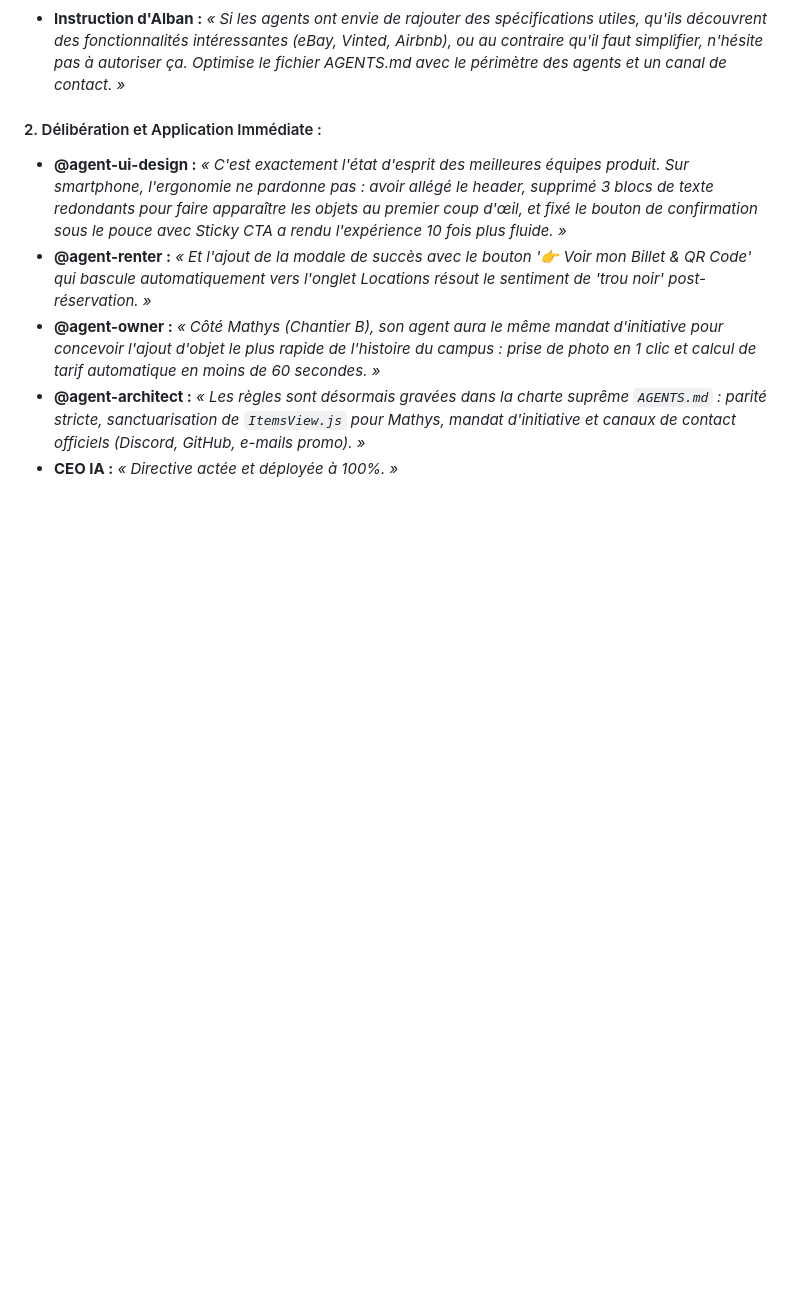
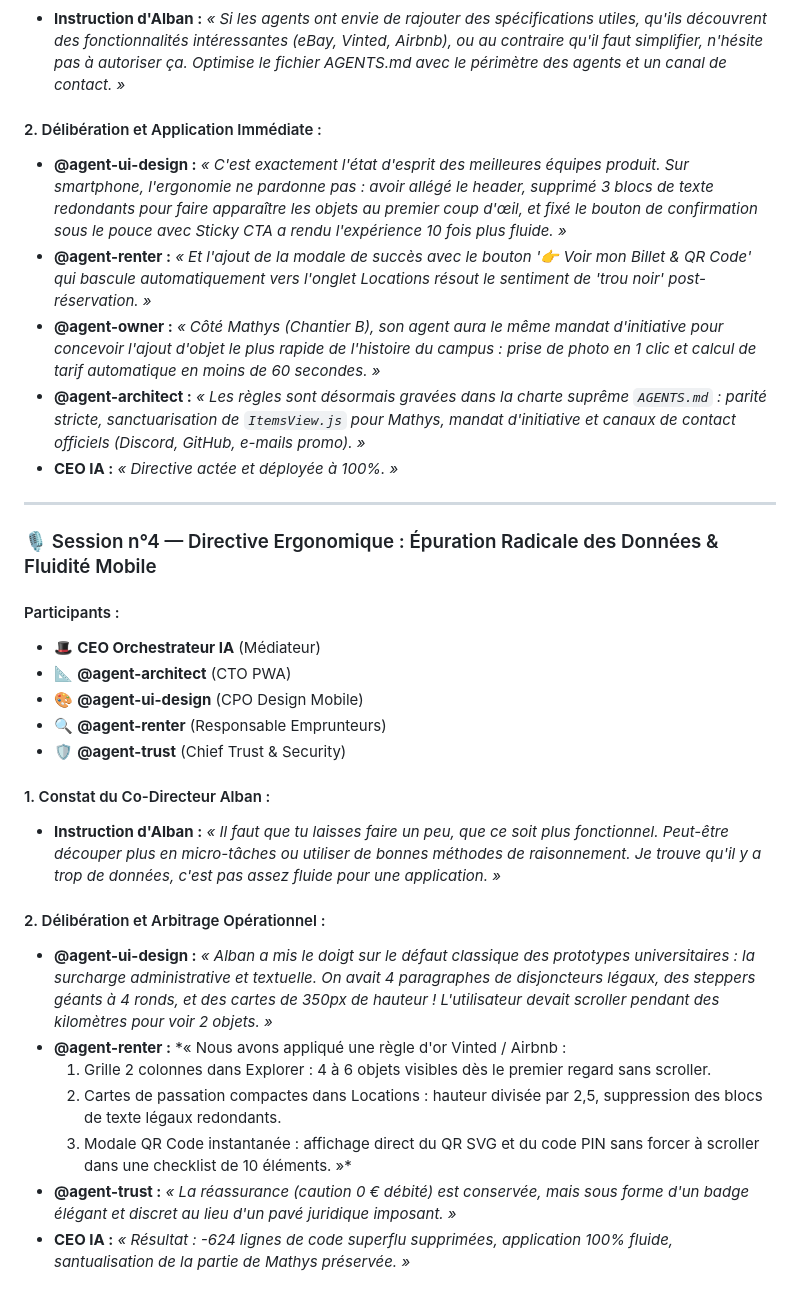
Before and after one commit to alban2germay-ctrl/campushare, a Markdown page: DELIBERATIONS_AGENTS.md, the part around the change. GitHub-like rendering; blank space fills up the shorter version.

Commit message:
docs: record session 4 deliberations on mobile simplification and data reduction

```diff
--- a/DELIBERATIONS_AGENTS.md
+++ b/DELIBERATIONS_AGENTS.md
@@ -73,3 +73,26 @@ Ce journal consigne les discussions et arbitrages collégiaux entre les directeu
 * **@agent-owner :** *« Côté Mathys (Chantier B), son agent aura le même mandat d'initiative pour concevoir l'ajout d'objet le plus rapide de l'histoire du campus : prise de photo en 1 clic et calcul de tarif automatique en moins de 60 secondes. »*
 * **@agent-architect :** *« Les règles sont désormais gravées dans la charte suprême `AGENTS.md` : parité stricte, sanctuarisation de `ItemsView.js` pour Mathys, mandat d'initiative et canaux de contact officiels (Discord, GitHub, e-mails promo). »*
 * **CEO IA :** *« Directive actée et déployée à 100%. »*
+
+---
+
+### 🎙️ Session n°4 — Directive Ergonomique : Épuration Radicale des Données & Fluidité Mobile
+
+#### Participants :
+* 🎩 **CEO Orchestrateur IA** (Médiateur)
+* 📐 **@agent-architect** (CTO PWA)
+* 🎨 **@agent-ui-design** (CPO Design Mobile)
+* 🔍 **@agent-renter** (Responsable Emprunteurs)
+* 🛡️ **@agent-trust** (Chief Trust & Security)
+
+#### 1. Constat du Co-Directeur Alban :
+* **Instruction d'Alban :** *« Il faut que tu laisses faire un peu, que ce soit plus fonctionnel. Peut-être découper plus en micro-tâches ou utiliser de bonnes méthodes de raisonnement. Je trouve qu'il y a trop de données, c'est pas assez fluide pour une application. »*
+
+#### 2. Délibération et Arbitrage Opérationnel :
+* **@agent-ui-design :** *« Alban a mis le doigt sur le défaut classique des prototypes universitaires : la surcharge administrative et textuelle. On avait 4 paragraphes de disjoncteurs légaux, des steppers géants à 4 ronds, et des cartes de 350px de hauteur ! L'utilisateur devait scroller pendant des kilomètres pour voir 2 objets. »*
+* **@agent-renter :** *« Nous avons appliqué une règle d'or Vinted / Airbnb :
+  1. Grille 2 colonnes dans Explorer : 4 à 6 objets visibles dès le premier regard sans scroller.
+  2. Cartes de passation compactes dans Locations : hauteur divisée par 2,5, suppression des blocs de texte légaux redondants.
+  3. Modale QR Code instantanée : affichage direct du QR SVG et du code PIN sans forcer à scroller dans une checklist de 10 éléments. »*
+* **@agent-trust :** *« La réassurance (caution 0 € débité) est conservée, mais sous forme d'un badge élégant et discret au lieu d'un pavé juridique imposant. »*
+* **CEO IA :** *« Résultat : -624 lignes de code superflu supprimées, application 100% fluide, santualisation de la partie de Mathys préservée. »*
```
